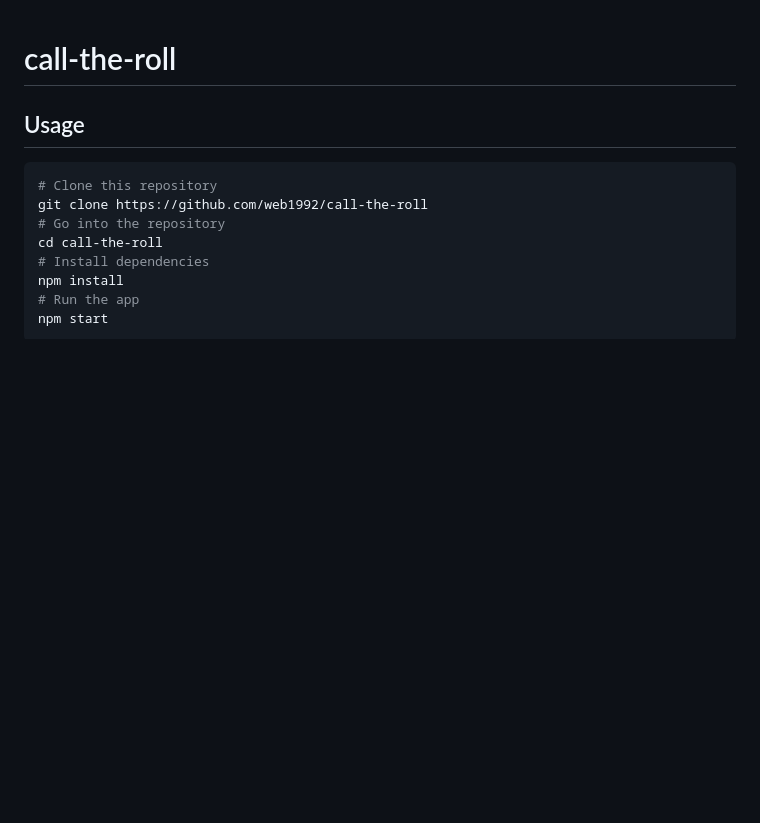
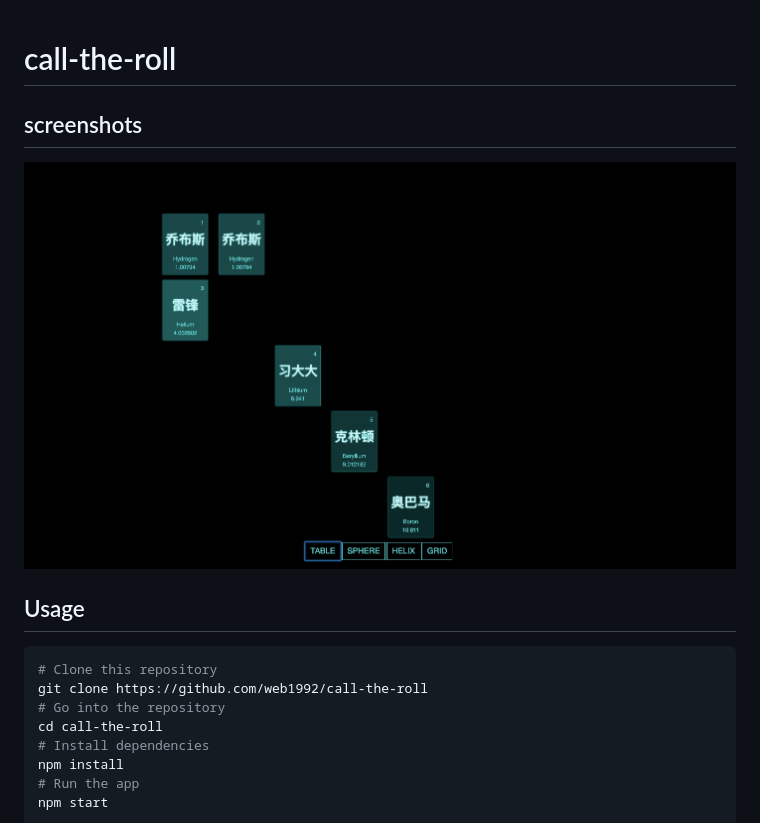
Before and after one commit to web1992/call-the-roll, a Markdown page: README.md, the part around the change. Rendered like a GitHub page; pictures changed too: call-the-roll.png (added); blank space fills up the shorter version.

Commit message:
add screenshots

```diff
--- a/README.md
+++ b/README.md
@@ -1,4 +1,8 @@
 # call-the-roll
+
+## screenshots
+
+![](call-the-roll.png)
 
 ## Usage
 
```
